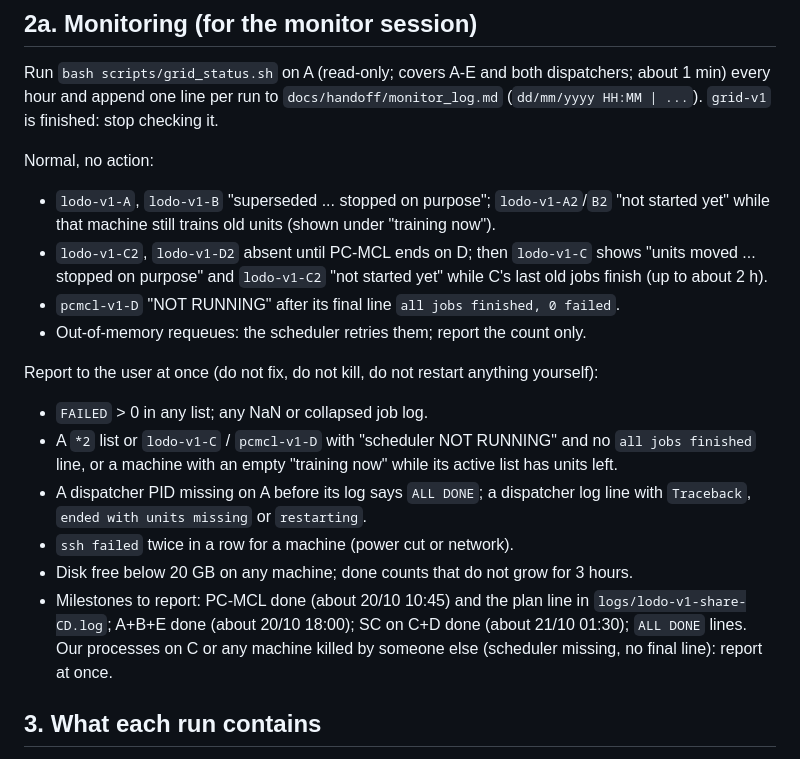
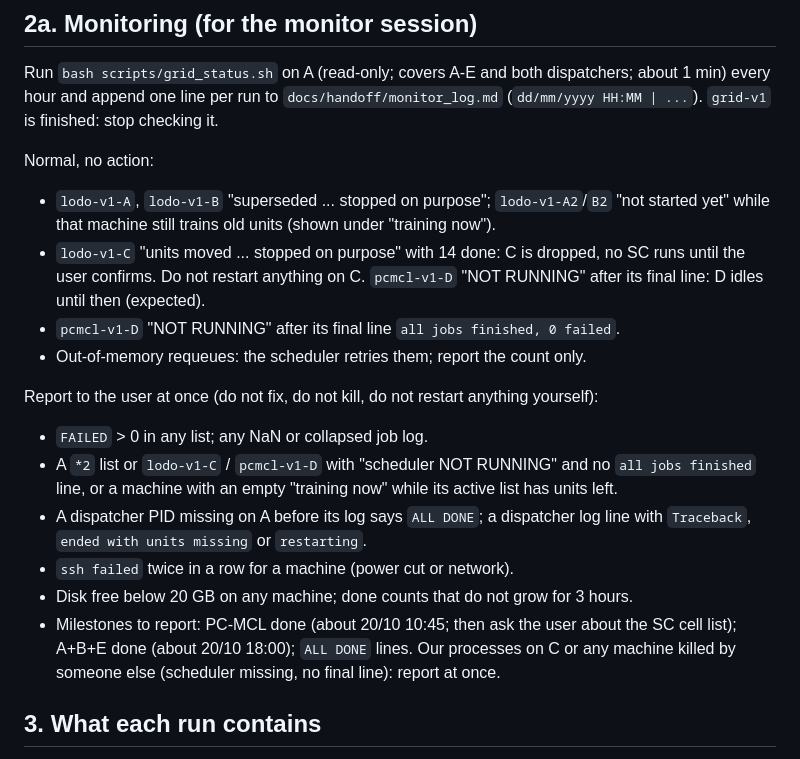
Before and after one commit to hiimmuc/auscult-trust, a Markdown page: docs/handoff/HANDOFF.md, the part around one of its changes. Drawn GitHub-style.

```diff
--- a/docs/handoff/HANDOFF.md
+++ b/docs/handoff/HANDOFF.md
@@ -82,8 +84,8 @@ one line per run to `docs/handoff/monitor_log.md` (`dd/mm/yyyy HH:MM | ...`). `g
 Normal, no action:
 - `lodo-v1-A`, `lodo-v1-B` "superseded ... stopped on purpose"; `lodo-v1-A2`/`B2` "not started yet" while that
   machine still trains old units (shown under "training now").
-- `lodo-v1-C2`, `lodo-v1-D2` absent until PC-MCL ends on D; then `lodo-v1-C` shows "units moved ... stopped on
-  purpose" and `lodo-v1-C2` "not started yet" while C's last old jobs finish (up to about 2 h).
+- `lodo-v1-C` "units moved ... stopped on purpose" with 14 done: C is dropped, no SC runs until the user confirms.
+  Do not restart anything on C. `pcmcl-v1-D` "NOT RUNNING" after its final line: D idles until then (expected).
 - `pcmcl-v1-D` "NOT RUNNING" after its final line `all jobs finished, 0 failed`.
 - Out-of-memory requeues: the scheduler retries them; report the count only.
 
@@ -95,8 +97,8 @@ Report to the user at once (do not fix, do not kill, do not restart anything you
   missing` or `restarting`.
 - `ssh failed` twice in a row for a machine (power cut or network).
 - Disk free below 20 GB on any machine; done counts that do not grow for 3 hours.
-- Milestones to report: PC-MCL done (about 20/10 10:45) and the plan line in `logs/lodo-v1-share-CD.log`; A+B+E done
-  (about 20/10 18:00); SC on C+D done (about 21/10 01:30); `ALL DONE` lines. Our processes on C or any machine killed by
+- Milestones to report: PC-MCL done (about 20/10 10:45; then ask the user about the SC cell list); A+B+E done
+  (about 20/10 18:00); `ALL DONE` lines. Our processes on C or any machine killed by
   someone else (scheduler missing, no final line): report at once.
 
 ## 3. What each run contains
```
Also changed, not shown: other parts of docs/handoff/HANDOFF.md (+20 -18 lines), report.md (+17 -18 lines).
